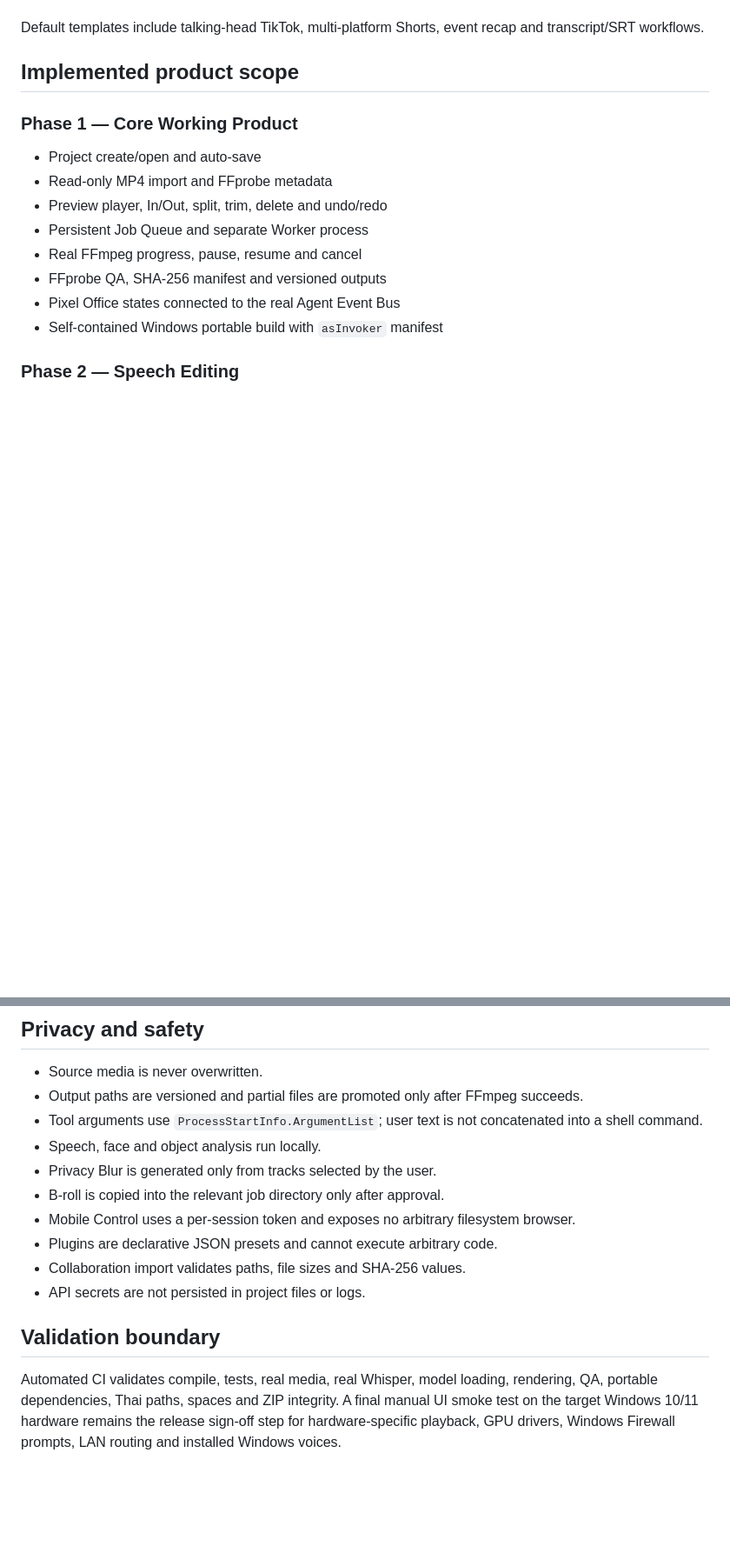
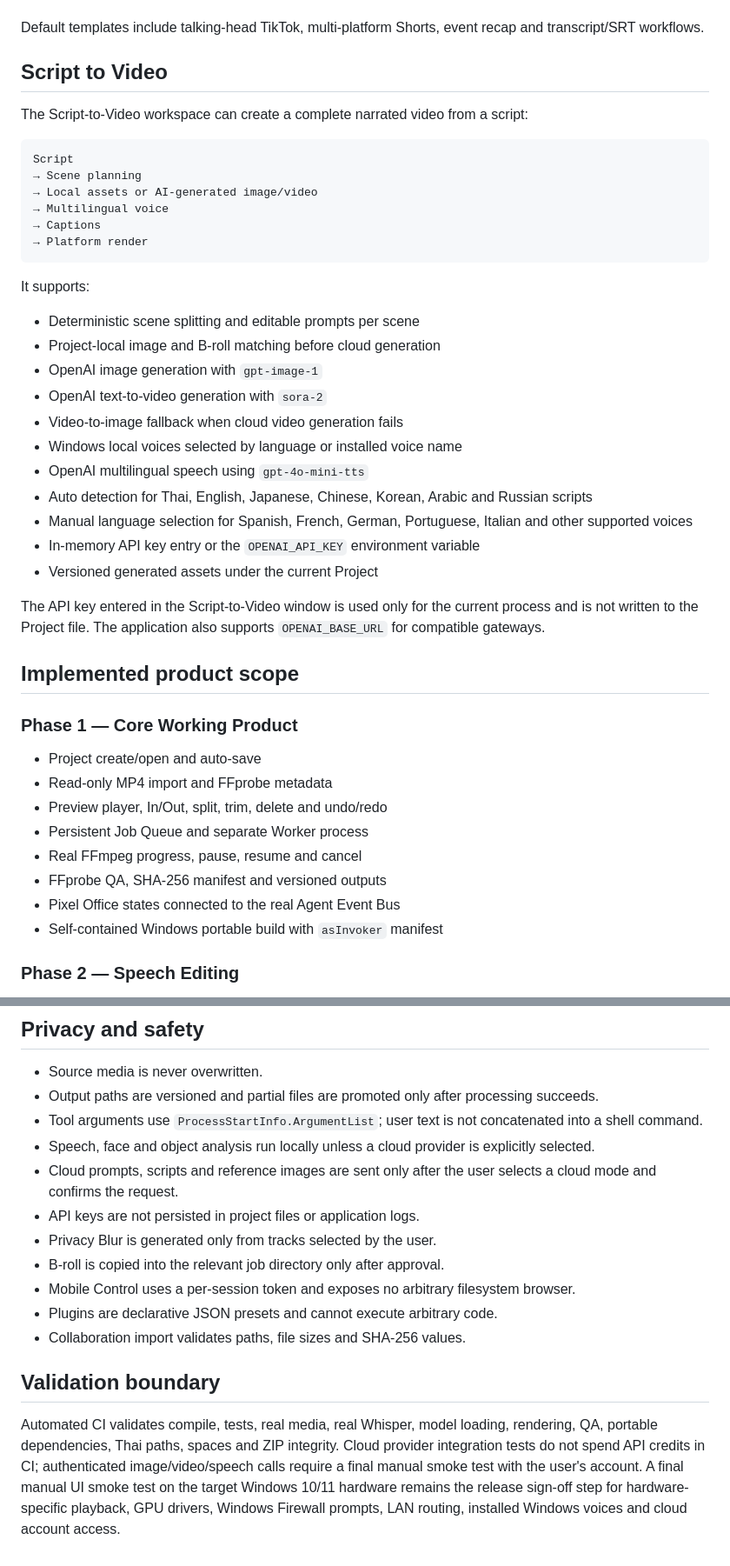
Before and after one commit to thanawat150/VideoCut, a Markdown page: README.md, 2 parts joined by grey strips. Shown at 87% size. Drawn GitHub-style; blank space fills up the shorter version.

Commit message:
Document AI media generation and multilingual voice

````diff
--- a/README.md
+++ b/README.md
@@ -31,6 +31,35 @@ Implemented automation capabilities:
 - Token-protected mobile LAN dashboard for MP4 upload, workflow execution, approval and job control
 
 Default templates include talking-head TikTok, multi-platform Shorts, event recap and transcript/SRT workflows.
+
+## Script to Video
+
+The Script-to-Video workspace can create a complete narrated video from a script:
+
+```text
+Script
+→ Scene planning
+→ Local assets or AI-generated image/video
+→ Multilingual voice
+→ Captions
+→ Platform render
+```
+
+It supports:
+
+- Deterministic scene splitting and editable prompts per scene
+- Project-local image and B-roll matching before cloud generation
+- OpenAI image generation with `gpt-image-1`
+- OpenAI text-to-video generation with `sora-2`
+- Video-to-image fallback when cloud video generation fails
+- Windows local voices selected by language or installed voice name
+- OpenAI multilingual speech using `gpt-4o-mini-tts`
+- Auto detection for Thai, English, Japanese, Chinese, Korean, Arabic and Russian scripts
+- Manual language selection for Spanish, French, German, Portuguese, Italian and other supported voices
+- In-memory API key entry or the `OPENAI_API_KEY` environment variable
+- Versioned generated assets under the current Project
+
+The API key entered in the Script-to-Video window is used only for the current process and is not written to the Project file. The application also supports `OPENAI_BASE_URL` for compatible gateways.
 
 ## Implemented product scope
 
@@ -152,16 +201,17 @@ Dependency diagnostic command:
 ## Privacy and safety
 
 - Source media is never overwritten.
-- Output paths are versioned and partial files are promoted only after FFmpeg succeeds.
+- Output paths are versioned and partial files are promoted only after processing succeeds.
 - Tool arguments use `ProcessStartInfo.ArgumentList`; user text is not concatenated into a shell command.
-- Speech, face and object analysis run locally.
+- Speech, face and object analysis run locally unless a cloud provider is explicitly selected.
+- Cloud prompts, scripts and reference images are sent only after the user selects a cloud mode and confirms the request.
+- API keys are not persisted in project files or application logs.
 - Privacy Blur is generated only from tracks selected by the user.
 - B-roll is copied into the relevant job directory only after approval.
 - Mobile Control uses a per-session token and exposes no arbitrary filesystem browser.
 - Plugins are declarative JSON presets and cannot execute arbitrary code.
 - Collaboration import validates paths, file sizes and SHA-256 values.
-- API secrets are not persisted in project files or logs.
 
 ## Validation boundary
 
-Automated CI validates compile, tests, real media, real Whisper, model loading, rendering, QA, portable dependencies, Thai paths, spaces and ZIP integrity. A final manual UI smoke test on the target Windows 10/11 hardware remains the release sign-off step for hardware-specific playback, GPU drivers, Windows Firewall prompts, LAN routing and installed Windows voices.
+Automated CI validates compile, tests, real media, real Whisper, model loading, rendering, QA, portable dependencies, Thai paths, spaces and ZIP integrity. Cloud provider integration tests do not spend API credits in CI; authenticated image/video/speech calls require a final manual smoke test with the user's account. A final manual UI smoke test on the target Windows 10/11 hardware remains the release sign-off step for hardware-specific playback, GPU drivers, Windows Firewall prompts, LAN routing, installed Windows voices and cloud account access.
````
Also changed, not shown: other parts of README.md (+21 -1 lines).
